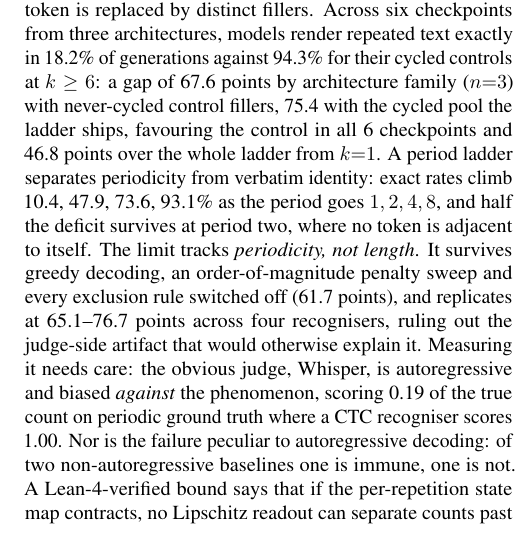
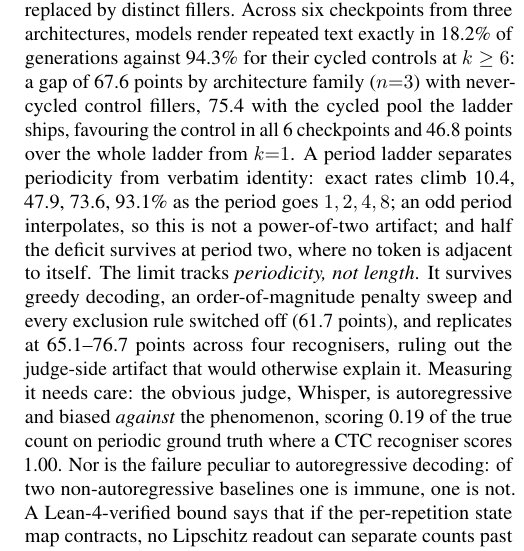
Before and after one commit to lab260ru/icassp_antispoofing, a LaTeX paper (paper/main.tex): part of one column of page 1 of 5, cut so that both start at the same text. Compiled offline with pdfLaTeX.

Commit message:
abstract: say the odd rung, since the abstract was the exhibit for the objection
The abstract's period ladder read "exact rates climb 10.4, 47.9, 73.6, 93.1% as
the period goes 1, 2, 4, 8" -- four powers of two and nothing else. That is
precisely the list a reviewer pointed at when arguing the ladder could be a
power-of-two or pool-cycling artifact rather than periodicity, and it is the
first thing a reviewer reads.

The odd rung answers it and now appears where the objection is raised. One
clause, no numbers (S28 and the body carry those), and it fit without displacing
anything: the abstract block had slack the body did not.

Co-Authored-By: Claude Opus 5 (1M context) <noreply@anthropic.com>

```diff
--- a/paper/main.tex
+++ b/paper/main.tex
@@ -67,8 +67,9 @@ $k\ge6$: a gap of \ApHeadFam{} points by architecture family
 the cycled pool the ladder ships, favouring the control in all \CkExactN{}
 checkpoints and \FullLadderGap{} points over the whole ladder from $k{=}1$. A period ladder separates periodicity
 from verbatim identity: exact rates climb \PerPOne{}, \PerPTwo{}, \PerPFour{},
-\PerPEight{}\% as the period goes $1,2,4,8$, and half the deficit survives at
-period two, where no token is adjacent to itself. The limit tracks \emph{periodicity, not length}. It survives greedy decoding, an
+\PerPEight{}\% as the period goes $1,2,4,8$; an odd period interpolates, so this
+is not a power-of-two artifact; and half the deficit survives at period two,
+where no token is adjacent to itself. The limit tracks \emph{periodicity, not length}. It survives greedy decoding, an
 order-of-magnitude penalty sweep and every exclusion rule switched off (\ExSensAll{} points), and replicates at
 \IndGapLo{}--\IndGapHi{} points across \IndNJudges{} recognisers, ruling out
 the judge-side artifact that would otherwise explain it. Measuring it needs care: the obvious judge, Whisper,
```
